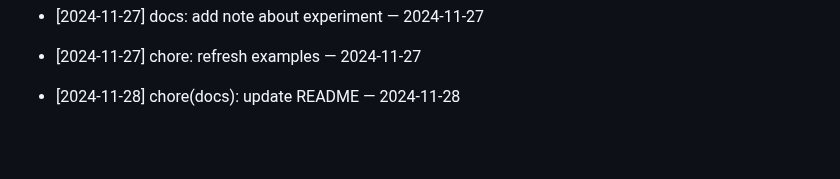
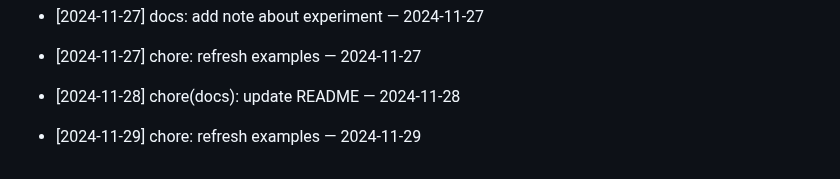
Before and after one commit to ilhomJohn81/devops-2025, a Markdown page: README.md, the part around the change. Drawn GitHub-style; blank space fills up the shorter version.

Commit message:
chore: refresh examples — 2024-11-29

```diff
--- a/README.md
+++ b/README.md
@@ -484,3 +484,5 @@ Git workflow to reconcile your branch with main
 - [2024-11-27] chore: refresh examples — 2024-11-27
 
 - [2024-11-28] chore(docs): update README — 2024-11-28
+
+- [2024-11-29] chore: refresh examples — 2024-11-29
```
